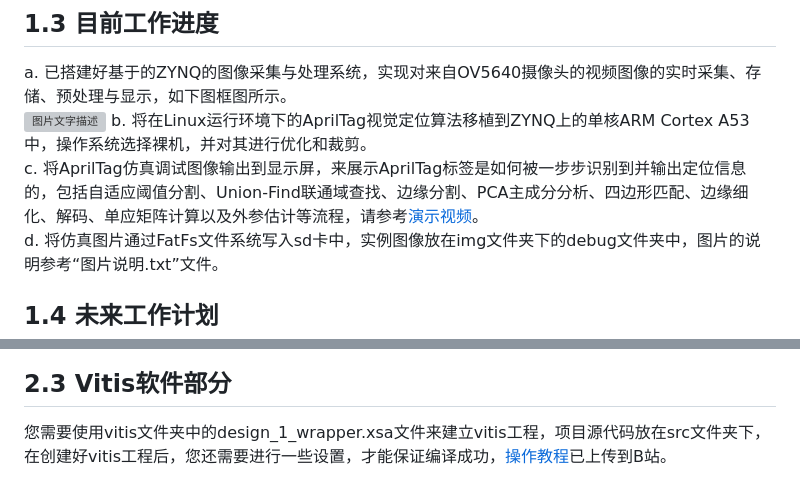
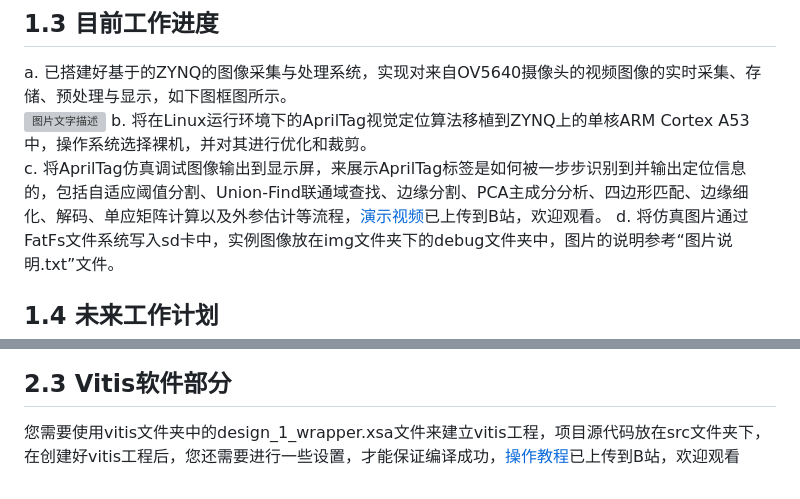
Before and after one commit to zhang-ranhao/AprilZynq, a Markdown page: README.md, 2 parts joined by grey strips. GitHub-like rendering; grey boxes are pictures that could not be loaded.

```diff
--- a/README.md
+++ b/README.md
@@ -20,7 +20,7 @@
 a. 已搭建好基于的ZYNQ的图像采集与处理系统，实现对来自OV5640摄像头的视频图像的实时采集、存储、预处理与显示，如下图框图所示。
 ![图片文字描述](https://github.com/zhang-ranhao/AprilZynq/blob/master/img/%E9%A1%B9%E7%9B%AE%E6%A1%86%E5%9B%BE.jpg)
 b. 将在Linux运行环境下的AprilTag视觉定位算法移植到ZYNQ上的单核ARM Cortex A53中，操作系统选择裸机，并对其进行优化和裁剪。
-c. 将AprilTag仿真调试图像输出到显示屏，来展示AprilTag标签是如何被一步步识别到并输出定位信息的，包括自适应阈值分割、Union-Find联通域查找、边缘分割、PCA主成分分析、四边形匹配、边缘细化、解码、单应矩阵计算以及外参估计等流程，请参考[演示视频](https://www.bilibili.com/video/BV1Hm4y1j76H)。
+c. 将AprilTag仿真调试图像输出到显示屏，来展示AprilTag标签是如何被一步步识别到并输出定位信息的，包括自适应阈值分割、Union-Find联通域查找、边缘分割、PCA主成分分析、四边形匹配、边缘细化、解码、单应矩阵计算以及外参估计等流程，[演示视频](https://www.bilibili.com/video/BV1Hm4y1j76H)已上传到B站，欢迎观看。
 d. 将仿真图片通过FatFs文件系统写入sd卡中，实例图像放在img文件夹下的debug文件夹中，图片的说明参考“图片说明.txt”文件。
 ## 1.4 未来工作计划
 a. 更换成像质量更好的摄像头，通过降低图像噪点，减少本不该有的连通域，来提升算法的速度
@@ -34,4 +34,4 @@ c. 在ZYNQ中的PL端，也就是FPGA端完成AprilTag算法中的某些图像
 在Vivado文件夹中，提供了工程文件.xpr文件，由于该工程文件是在Vivado 2020.1版本下创建的，如果您使用是低版本的Vivado软件，则只能以只读方式打开.xpr文件，如果您使用的是高版本的Vivado软件，则需要更新IP核或者更换掉已经停产的IP核，如果可以正常打开，您在Block Design中将看到如下图所示的BD设计项目，您需要自行进行综合，布局布线以及生成比特流文件等操作。
 ![图片文字描述](https://github.com/zhang-ranhao/AprilZynq/blob/master/img/Vivado%20BD%E8%AE%BE%E8%AE%A1%E5%9B%BE.jpg)
 ## 2.3 Vitis软件部分
-您需要使用vitis文件夹中的design_1_wrapper.xsa文件来建立vitis工程，项目源代码放在src文件夹下，在创建好vitis工程后，您还需要进行一些设置，才能保证编译成功，[操作教程](https://www.bilibili.com/video/BV1394y1i7DR)已上传到B站。
+您需要使用vitis文件夹中的design_1_wrapper.xsa文件来建立vitis工程，项目源代码放在src文件夹下，在创建好vitis工程后，您还需要进行一些设置，才能保证编译成功，[操作教程](https://www.bilibili.com/video/BV1394y1i7DR)已上传到B站，欢迎观看
```
